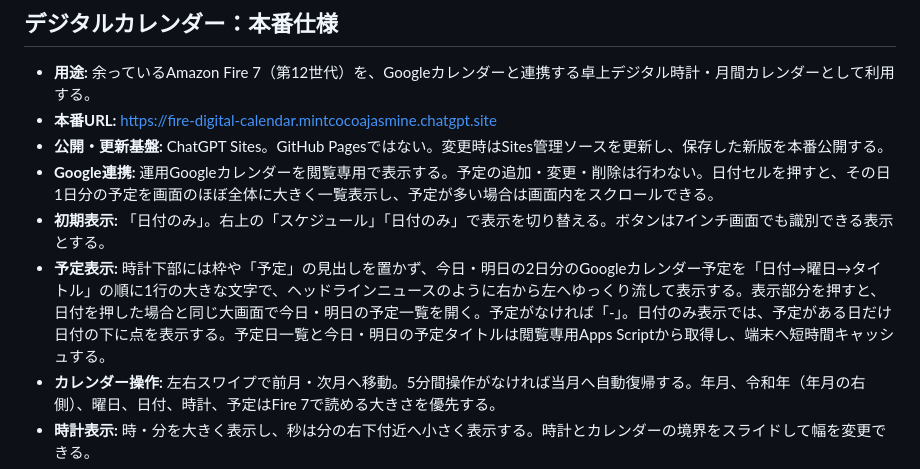
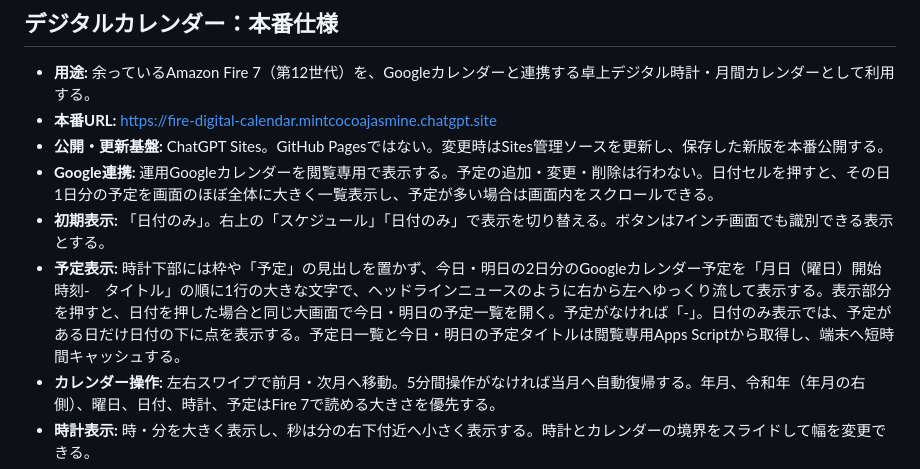
Before and after one commit to stepkobetsu-hub/step-system-registry, a Markdown page: SYSTEM_REGISTRY.md, the part around the change. Rendered like a GitHub page.

Commit message:
デジタルカレンダーの予定時刻表示を記録

```diff
--- a/SYSTEM_REGISTRY.md
+++ b/SYSTEM_REGISTRY.md
@@ -69,7 +69,7 @@
 - **公開・更新基盤:** ChatGPT Sites。GitHub Pagesではない。変更時はSites管理ソースを更新し、保存した新版を本番公開する。
 - **Google連携:** 運用Googleカレンダーを閲覧専用で表示する。予定の追加・変更・削除は行わない。日付セルを押すと、その日1日分の予定を画面のほぼ全体に大きく一覧表示し、予定が多い場合は画面内をスクロールできる。
 - **初期表示:** 「日付のみ」。右上の「スケジュール」「日付のみ」で表示を切り替える。ボタンは7インチ画面でも識別できる表示とする。
-- **予定表示:** 時計下部には枠や「予定」の見出しを置かず、今日・明日の2日分のGoogleカレンダー予定を「日付→曜日→タイトル」の順に1行の大きな文字で、ヘッドラインニュースのように右から左へゆっくり流して表示する。表示部分を押すと、日付を押した場合と同じ大画面で今日・明日の予定一覧を開く。予定がなければ「-」。日付のみ表示では、予定がある日だけ日付の下に点を表示する。予定日一覧と今日・明日の予定タイトルは閲覧専用Apps Scriptから取得し、端末へ短時間キャッシュする。
+- **予定表示:** 時計下部には枠や「予定」の見出しを置かず、今日・明日の2日分のGoogleカレンダー予定を「月日（曜日）開始時刻-　タイトル」の順に1行の大きな文字で、ヘッドラインニュースのように右から左へゆっくり流して表示する。表示部分を押すと、日付を押した場合と同じ大画面で今日・明日の予定一覧を開く。予定がなければ「-」。日付のみ表示では、予定がある日だけ日付の下に点を表示する。予定日一覧と今日・明日の予定タイトルは閲覧専用Apps Scriptから取得し、端末へ短時間キャッシュする。
 - **カレンダー操作:** 左右スワイプで前月・次月へ移動。5分間操作がなければ当月へ自動復帰する。年月、令和年（年月の右側）、曜日、日付、時計、予定はFire 7で読める大きさを優先する。
 - **時計表示:** 時・分を大きく表示し、秒は分の右下付近へ小さく表示する。時計とカレンダーの境界をスライドして幅を変更できる。
 - **外観設定:** 黒ベース／白ベース、秒表示、明るさ、時計幅、初期表示を設定できる。
```
